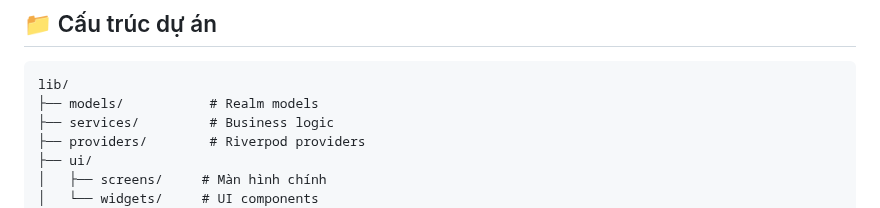
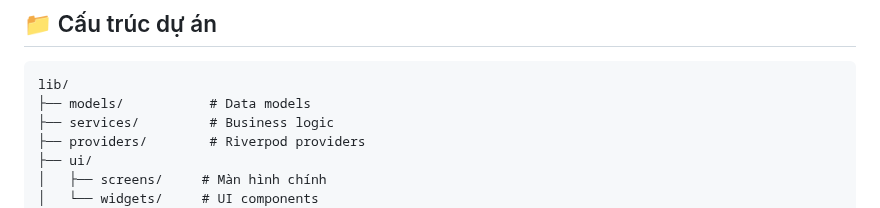
Before and after one commit to tygonorg/nihongo-flashcard, a Markdown page: README.md, the part around the change. Rendered like a GitHub page.

Commit message:
docs: rename Realm models to data models

````diff
--- a/README.md
+++ b/README.md
@@ -129,7 +129,7 @@ flutter build apk
 
 ```
 lib/
-├── models/           # Realm models
+├── models/           # Data models
 ├── services/         # Business logic
 ├── providers/        # Riverpod providers
 ├── ui/
````
